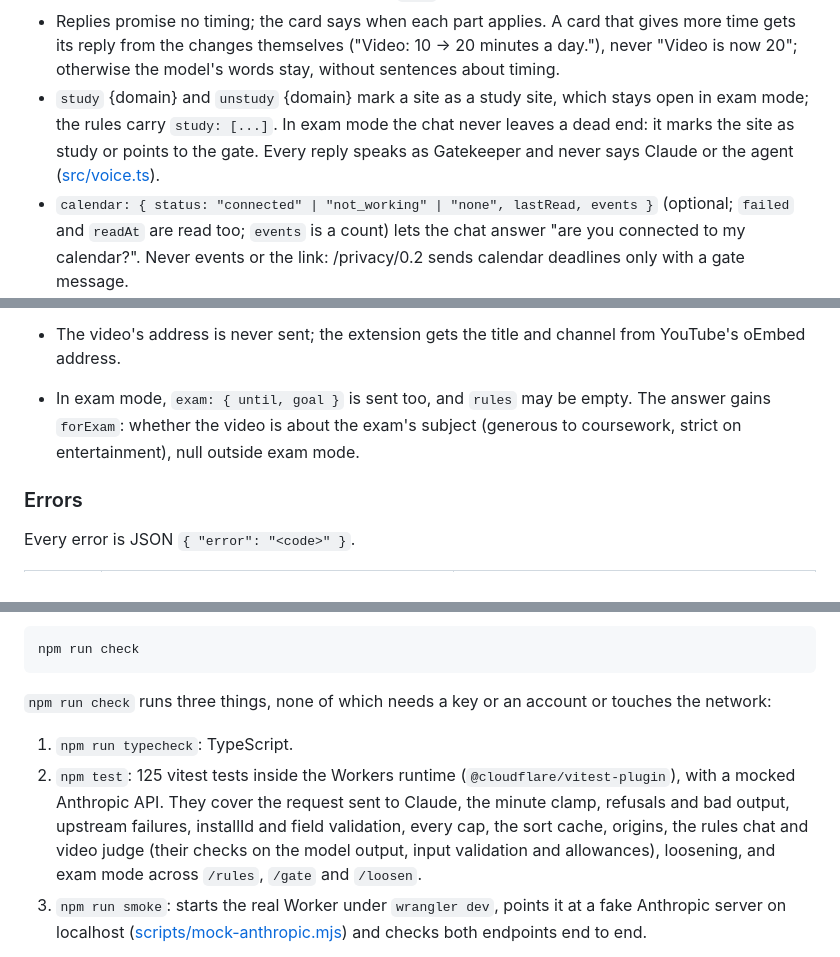
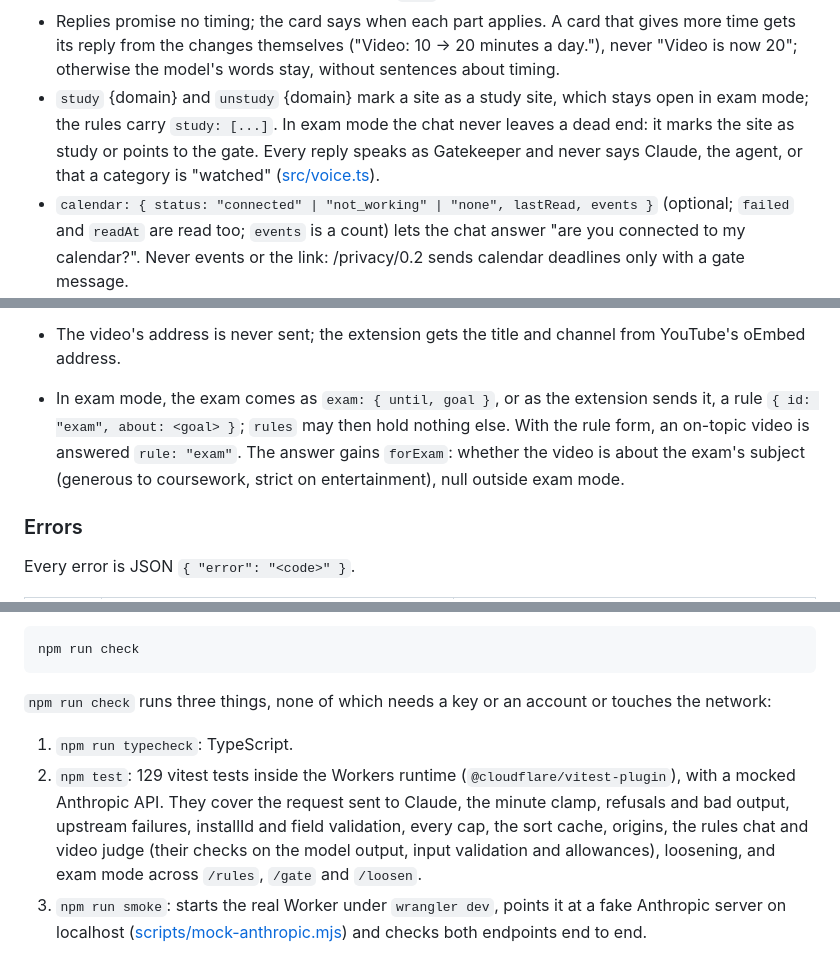
Before and after one commit to maximevallot/gatekeeper-relay, a Markdown page: README.md, 3 parts joined by grey strips. Drawn GitHub-style.

Commit message:
The README covers the exam rule in /judge and the word limits
Co-Authored-By: Claude Opus 5.5 <noreply@anthropic.com>

```diff
--- a/README.md
+++ b/README.md
@@ -81,7 +81,7 @@ The rules chat on the extension's rules page: the student's words in, a list of
 
 - Operations: `budget` {kind, minutes}, `unwatch` {kind}, `site` {domain, kind}, `unsite` {domain}, `addVideo`, `videoBudget` {id, minutes}, `dropVideo` {id}, `dayStart` {hour}, `examStart` {until, goal}, `examEnd` {}, `siteLimit` {domain, minutes}, `dropSiteLimit` {domain}. A video rule's `minutes` is 0 (closed), a number (its own daily minutes) or `null` (free).
 - Replies promise no timing; the card says when each part applies. A card that gives more time gets its reply from the changes themselves ("Video: 10 → 20 minutes a day."), never "Video is now 20"; otherwise the model's words stay, without sentences about timing.
-- `study` {domain} and `unstudy` {domain} mark a site as a study site, which stays open in exam mode; the rules carry `study: [...]`. In exam mode the chat never leaves a dead end: it marks the site as study or points to the gate. Every reply speaks as Gatekeeper and never says Claude or the agent ([src/voice.ts](src/voice.ts)).
+- `study` {domain} and `unstudy` {domain} mark a site as a study site, which stays open in exam mode; the rules carry `study: [...]`. In exam mode the chat never leaves a dead end: it marks the site as study or points to the gate. Every reply speaks as Gatekeeper and never says Claude, the agent, or that a category is "watched" ([src/voice.ts](src/voice.ts)).
 - `calendar: { status: "connected" | "not_working" | "none", lastRead, events }` (optional; `failed` and `readAt` are read too; `events` is a count) lets the chat answer "are you connected to my calendar?". Never events or the link: /privacy/0.2 sends calendar deadlines only with a gate message.
 - No reply claims a change its diff doesn't carry. When one does ("I've lowered it" with an empty diff), the relay asks the model once more, then asks the student instead.
 - `loosenLocked: true` (optional) says an earlier no holds every loosening until the morning. The relay then drops every change to the rules that would give more time (ending exam mode early is not held by it) and replies "I said no to a loosening today, so that waits: ask again after 4:00." (QA round 3, N1).
@@ -120,7 +120,7 @@ Which of the student's video rules one YouTube video falls under.
 - Nothing is cached or stored: a list of video titles says too much about a person. The extension keeps the answer per video ID.
 - The video's address is never sent; the extension gets the title and channel from YouTube's oEmbed address.
 
-- In exam mode, `exam: { until, goal }` is sent too, and `rules` may be empty. The answer gains `forExam`: whether the video is about the exam's subject (generous to coursework, strict on entertainment), null outside exam mode.
+- In exam mode, the exam comes as `exam: { until, goal }`, or as the extension sends it, a rule `{ id: "exam", about: <goal> }`; `rules` may then hold nothing else. With the rule form, an on-topic video is answered `rule: "exam"`. The answer gains `forExam`: whether the video is about the exam's subject (generous to coursework, strict on entertainment), null outside exam mode.
 
 ### Errors
 
@@ -198,7 +198,7 @@ npm run check
 `npm run check` runs three things, none of which needs a key or an account or touches the network:
 
 1. `npm run typecheck`: TypeScript.
-2. `npm test`: 125 vitest tests inside the Workers runtime (`@cloudflare/vitest-plugin`), with a mocked Anthropic API. They cover the request sent to Claude, the minute clamp, refusals and bad output, upstream failures, installId and field validation, every cap, the sort cache, origins, the rules chat and video judge (their checks on the model output, input validation and allowances), loosening, and exam mode across `/rules`, `/gate` and `/loosen`.
+2. `npm test`: 129 vitest tests inside the Workers runtime (`@cloudflare/vitest-plugin`), with a mocked Anthropic API. They cover the request sent to Claude, the minute clamp, refusals and bad output, upstream failures, installId and field validation, every cap, the sort cache, origins, the rules chat and video judge (their checks on the model output, input validation and allowances), loosening, and exam mode across `/rules`, `/gate` and `/loosen`.
 3. `npm run smoke`: starts the real Worker under `wrangler dev`, points it at a fake Anthropic server on localhost ([scripts/mock-anthropic.mjs](scripts/mock-anthropic.mjs)) and checks both endpoints end to end.
 
 To try it against the real API locally, copy `.dev.vars.example` to `.dev.vars`, put a key in it, and run `npm run dev`. `.dev.vars` is git-ignored.
```
